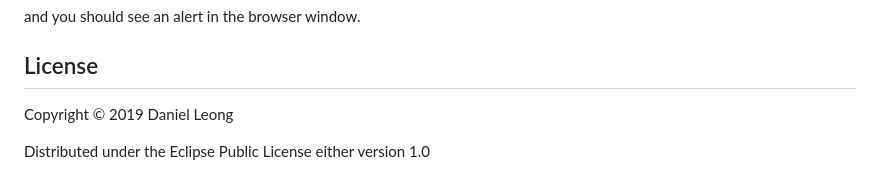
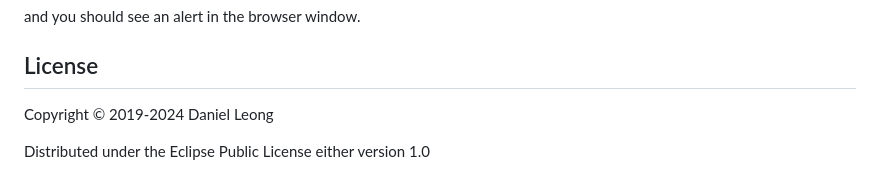
Before and after one commit to dhleong/spade, a Markdown page: README.md, the part around the change. GitHub-like rendering.

Commit message:
Update the copyright date in the README

```diff
--- a/README.md
+++ b/README.md
@@ -227,7 +227,7 @@ and you should see an alert in the browser window.
 
 ## License
 
-Copyright © 2019 Daniel Leong
+Copyright © 2019-2024 Daniel Leong
 
 Distributed under the Eclipse Public License either version 1.0
 
```
